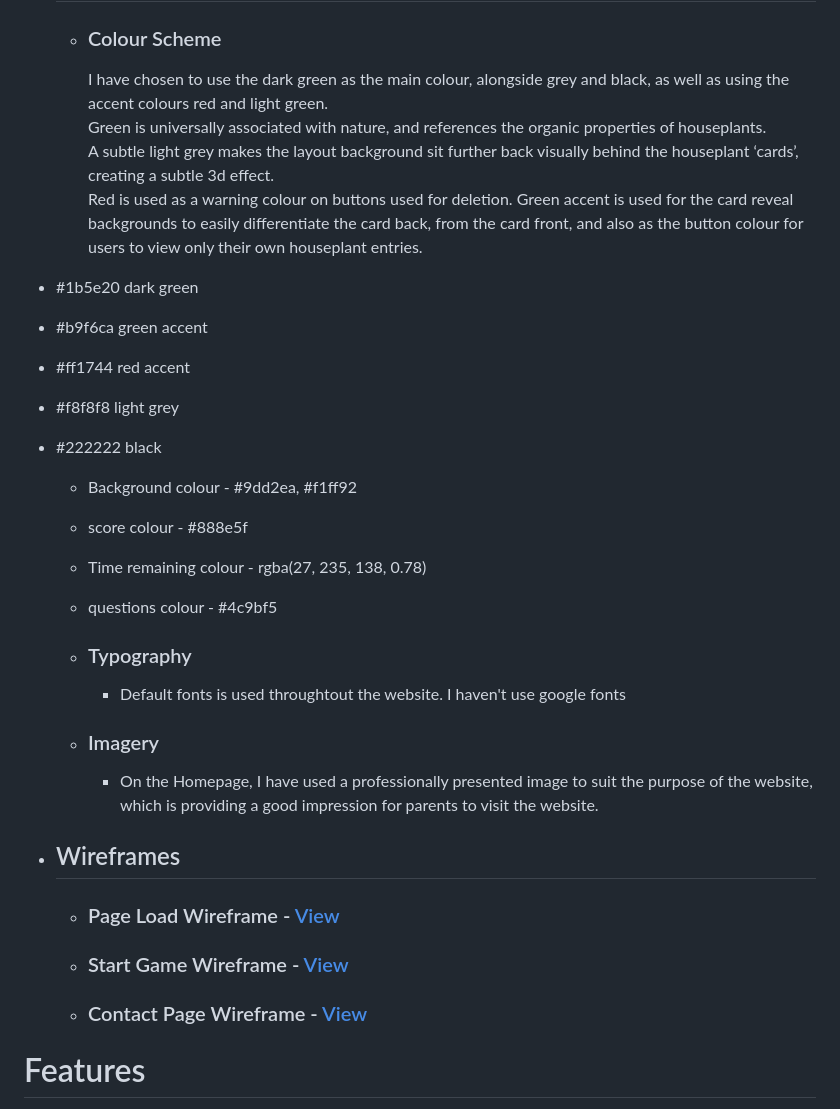
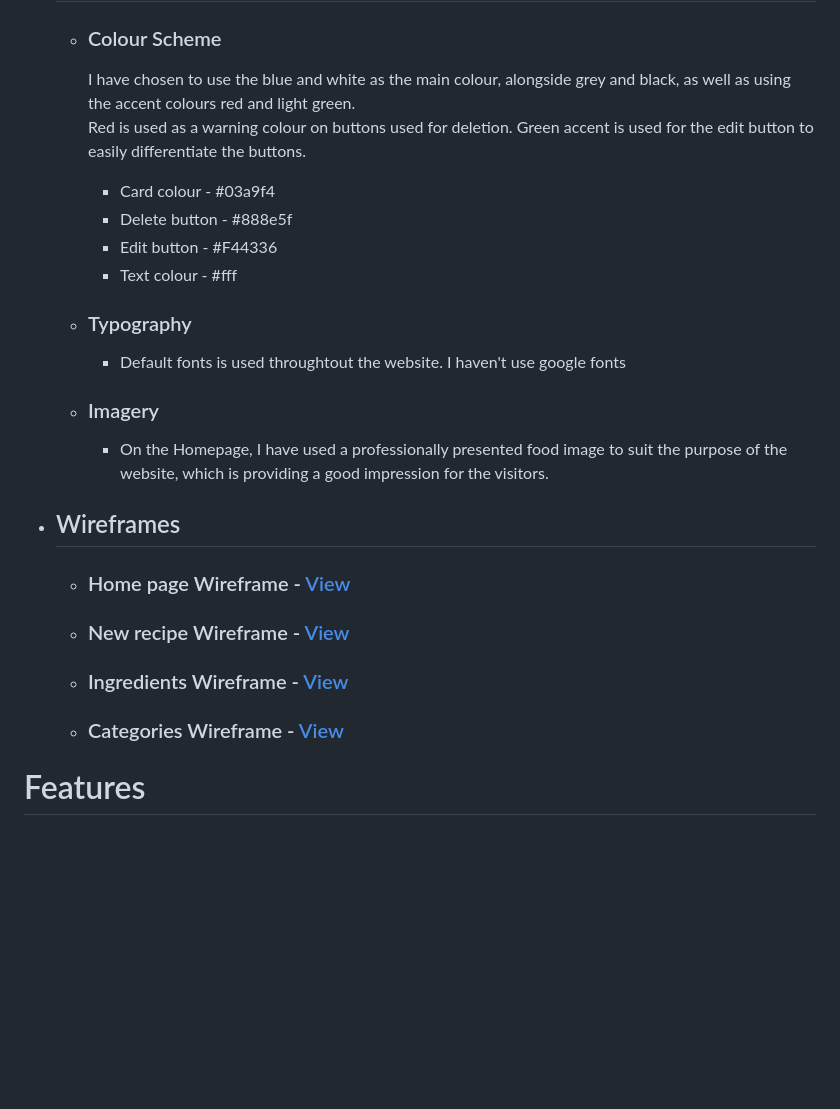
Before and after one commit to Mark-Assessment/f-gama-foodrecipe-m3-2, a Markdown page: README.md, the part around the change. Rendered like a GitHub page; blank space fills up the shorter version.

Commit message:
Edi readme.md file

```diff
--- a/README.md
+++ b/README.md
@@ -33,31 +33,27 @@ This food recipe app allows users to sift through tons of recipes, and check coo
 * ## Design
   * ### Colour Scheme
 
-    I have chosen to use the dark green as the main colour, alongside grey and black, as well as using the accent colours red and light green.
-Green is universally associated with nature, and references the organic properties of houseplants.
-A subtle light grey makes the layout background sit further back visually behind the houseplant ‘cards’, creating a subtle 3d effect.
-Red is used as a warning colour on buttons used for deletion. Green accent is used for the card reveal backgrounds to easily differentiate the card back, from the card front, and also as the button colour for users to view only their own houseplant entries.
-- #1b5e20 dark green
-- #b9f6ca green accent
-- #ff1744 red accent
-- #f8f8f8 light grey
-- #222222 black
+    I have chosen to use the blue and white as the main colour, alongside grey and black, as well as using the accent colours red and light green.
+    Red is used as a warning colour on buttons used for deletion. Green accent is used for the edit button to easily differentiate the buttons.
 
-    * Background colour - #9dd2ea, #f1ff92
-    * score colour - #888e5f
-    * Time remaining colour - rgba(27, 235, 138, 0.78)
-    * questions colour - #4c9bf5
+    * Card colour - #03a9f4
+    * Delete button - #888e5f
+    * Edit button - #F44336
+    * Text colour - #fff
 
 
   * ### Typography
+
     * Default fonts is used throughtout the website. I haven't use google fonts
+
   * ### Imagery
-    * On the Homepage, I have used a professionally presented image to suit the purpose of the website, which is providing a good impression for parents to visit the website.
+    * On the Homepage, I have used a professionally presented food image to suit the purpose of the website, which is providing a good impression for the visitors.
 
 * ## Wireframes
-  * ### Page Load Wireframe - [View](https://github.com/fatimagama20/TutorMilestoneProject1/blob/main/assets/image/hompage.jpg)
-  * ### Start Game Wireframe - [View](https://github.com/fatimagama20/TutorMilestoneProject1/blob/main/assets/image/aboutpage.jpg)
-  * ### Contact Page Wireframe - [View](https://github.com/fatimagama20/TutorMilestoneProject1/blob/main/assets/image/contactform.jpg)
+  * ### Home page Wireframe - [View](https://github.com/fatimagama20/TutorMilestoneProject1/blob/main/assets/image/hompage.jpg)
+  * ### New recipe Wireframe - [View](https://github.com/fatimagama20/TutorMilestoneProject1/blob/main/assets/image/aboutpage.jpg)
+  * ### Ingredients Wireframe - [View](https://github.com/fatimagama20/TutorMilestoneProject1/blob/main/assets/image/contactform.jpg)
+  * ### Categories Wireframe - [View](https://github.com/fatimagama20/TutorMilestoneProject1/blob/main/assets/image/contactform.jpg)
 
 
 # Features
```
